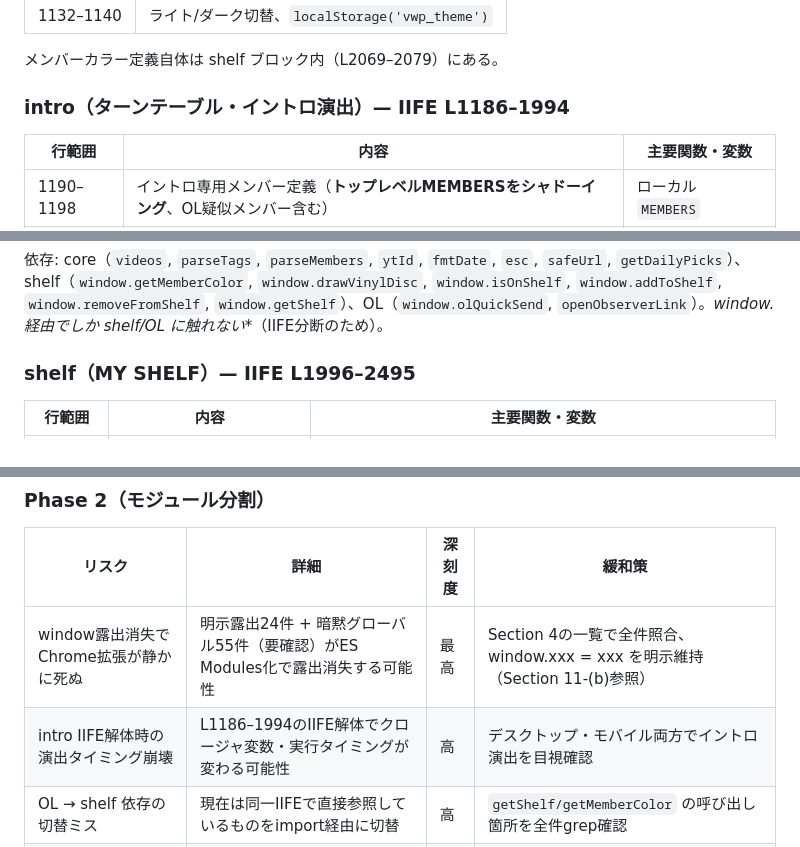
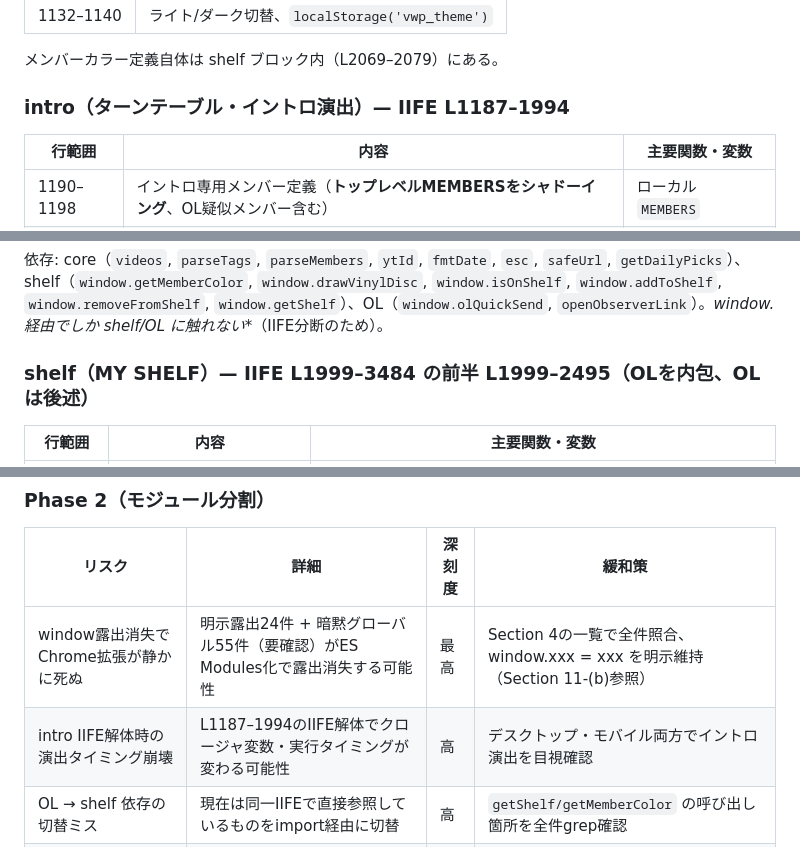
Before and after one commit to NINJA2019/vwp-archive, a Markdown page: docs/REFACTOR_AUDIT.md, 3 parts joined by grey strips. Rendered like a GitHub page.

```diff
--- a/docs/REFACTOR_AUDIT.md
+++ b/docs/REFACTOR_AUDIT.md
@@ -94,7 +94,7 @@
 
 メンバーカラー定義自体は shelf ブロック内（L2069–2079）にある。
 
-### intro（ターンテーブル・イントロ演出）— IIFE L1186–1994
+### intro（ターンテーブル・イントロ演出）— IIFE L1187–1994
 
 | 行範囲 | 内容 | 主要関数・変数 |
 |---|---|---|
@@ -122,7 +122,7 @@
 
 依存: core（`videos`, `parseTags`, `parseMembers`, `ytId`, `fmtDate`, `esc`, `safeUrl`, `getDailyPicks`）、shelf（`window.getMemberColor`, `window.drawVinylDisc`, `window.isOnShelf`, `window.addToShelf`, `window.removeFromShelf`, `window.getShelf`）、OL（`window.olQuickSend`, `openObserverLink`）。**window.* 経由でしか shelf/OL に触れない**（IIFE分断のため）。
 
-### shelf（MY SHELF）— IIFE L1996–2495
+### shelf（MY SHELF）— IIFE L1999–3484 の前半 L1999–2495（OLを内包、OLは後述）
 
 | 行範囲 | 内容 | 主要関数・変数 |
 |---|---|---|
@@ -639,7 +639,7 @@ L1 に基本スタイルの大半が連結されているため、CSS ファイ
 | リスク | 詳細 | 深刻度 | 緩和策 |
 |---|---|---|---|
 | window露出消失でChrome拡張が静かに死ぬ | 明示露出24件 + 暗黙グローバル55件（要確認）がES Modules化で露出消失する可能性 | 最高 | Section 4の一覧で全件照合、window.xxx = xxx を明示維持（Section 11-(b)参照） |
-| intro IIFE解体時の演出タイミング崩壊 | L1186–1994のIIFE解体でクロージャ変数・実行タイミングが変わる可能性 | 高 | デスクトップ・モバイル両方でイントロ演出を目視確認 |
+| intro IIFE解体時の演出タイミング崩壊 | L1187–1994のIIFE解体でクロージャ変数・実行タイミングが変わる可能性 | 高 | デスクトップ・モバイル両方でイントロ演出を目視確認 |
 | OL → shelf 依存の切替ミス | 現在は同一IIFEで直接参照しているものをimport経由に切替 | 高 | `getShelf/getMemberColor` の呼び出し箇所を全件grep確認 |
 | style.css L1 展開で計算値崩壊 | 展開整形でセレクタ・値の転記ミスが起きうる | 中 | 展開前後で `computed style` の完全一致サンプリング（最低20要素） |
 | `!important` 多用のカスケード依存破壊 | style.css L40–218のMOBILE OPTIMIZATIONが読み込み順に依存 | 中 | CSS分割後も現行の読み込み順を厳守、devtoolsで上書き確認 |
```
Also changed, not shown: other parts of docs/REFACTOR_AUDIT.md (+5 -5 lines).
